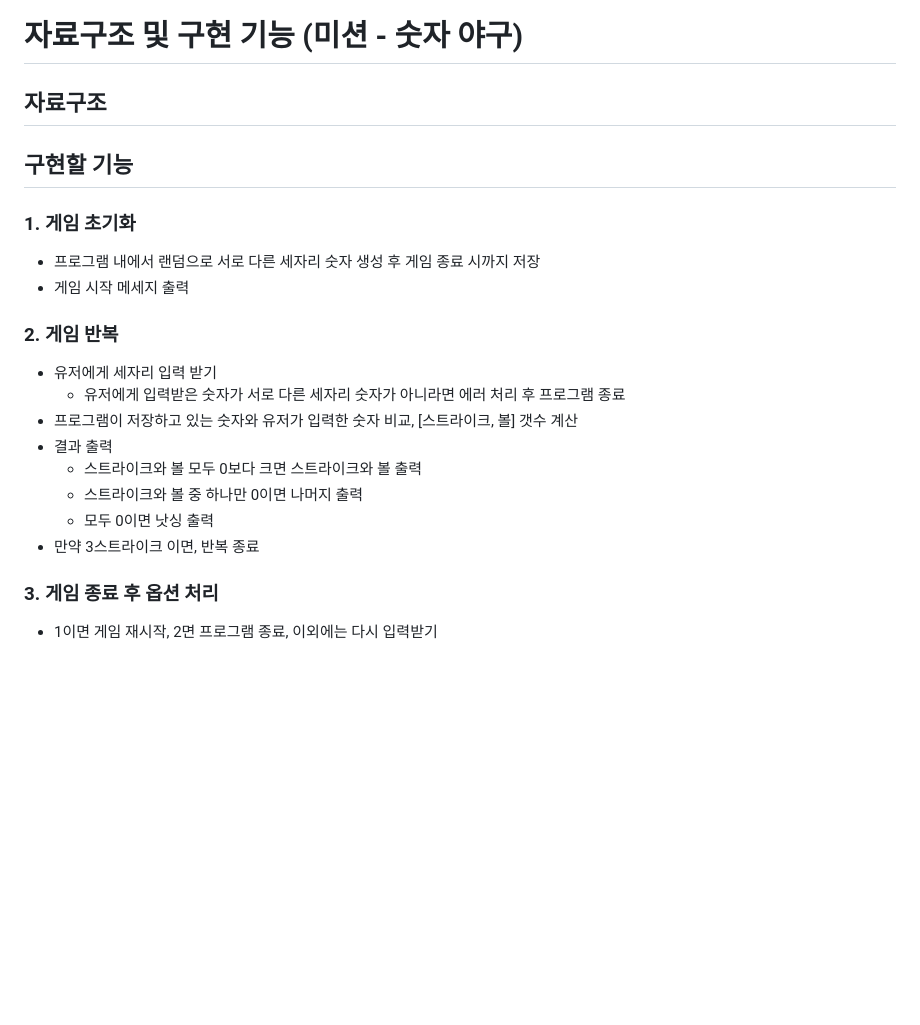
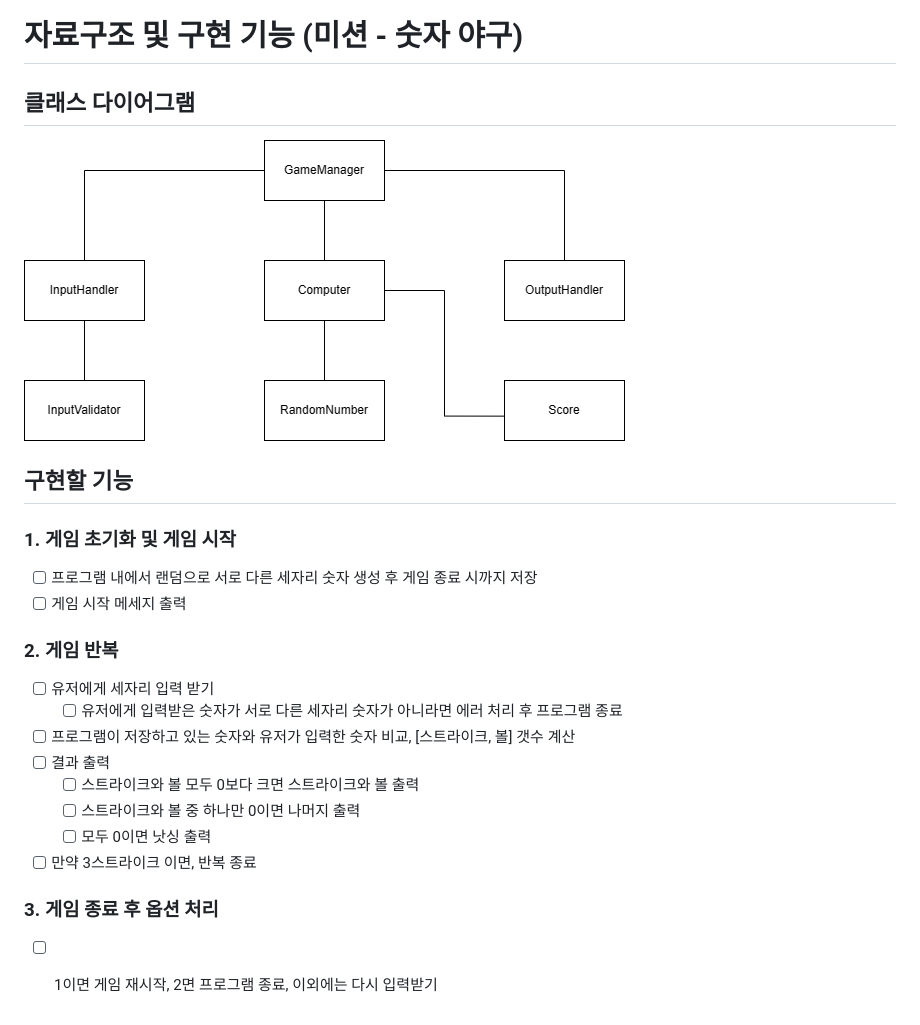
Before and after one commit to woowacourse-precourse/java-baseball-6, a Markdown page: docs/README.md, the part around the change. Rendered like a GitHub page; pictures changed too: docs/image/class_diagram.png (added); blank space fills up the shorter version.

Commit message:
docs: add class diagram

```diff
--- a/docs/README.md
+++ b/docs/README.md
@@ -1,25 +1,25 @@
 # 자료구조 및 구현 기능 (미션 - 숫자 야구)
 
-## 자료구조
-
+## 클래스 다이어그램
+![class diagram.png](image%2Fclass_diagram.png)
 
 ## 구현할 기능
 
-### 1. 게임 초기화
+### 1. 게임 초기화 및 게임 시작
 
-  - 프로그램 내에서 랜덤으로 서로 다른 세자리 숫자 생성 후 게임 종료 시까지 저장
-  - 게임 시작 메세지 출력
+  - [ ] 프로그램 내에서 랜덤으로 서로 다른 세자리 숫자 생성 후 게임 종료 시까지 저장
+  - [ ] 게임 시작 메세지 출력
 
 ### 2. 게임 반복
 
-  - 유저에게 세자리 입력 받기
-    - 유저에게 입력받은 숫자가 서로 다른 세자리 숫자가 아니라면 에러 처리 후 프로그램 종료
-  - 프로그램이 저장하고 있는 숫자와 유저가 입력한 숫자 비교, [스트라이크, 볼] 갯수 계산
-  - 결과 출력
-    - 스트라이크와 볼 모두 0보다 크면 스트라이크와 볼 출력
-    - 스트라이크와 볼 중 하나만 0이면 나머지 출력
-    - 모두 0이면 낫싱 출력
-  - 만약 3스트라이크 이면, 반복 종료
+  - [ ] 유저에게 세자리 입력 받기
+    - [ ] 유저에게 입력받은 숫자가 서로 다른 세자리 숫자가 아니라면 에러 처리 후 프로그램 종료
+  - [ ] 프로그램이 저장하고 있는 숫자와 유저가 입력한 숫자 비교, [스트라이크, 볼] 갯수 계산
+  - [ ] 결과 출력
+    - [ ] 스트라이크와 볼 모두 0보다 크면 스트라이크와 볼 출력
+    - [ ] 스트라이크와 볼 중 하나만 0이면 나머지 출력
+    - [ ] 모두 0이면 낫싱 출력
+  - [ ] 만약 3스트라이크 이면, 반복 종료
 
 ### 3. 게임 종료 후 옵션 처리
-- 1이면 게임 재시작, 2면 프로그램 종료, 이외에는 다시 입력받기
+- [ ] 1이면 게임 재시작, 2면 프로그램 종료, 이외에는 다시 입력받기
```
